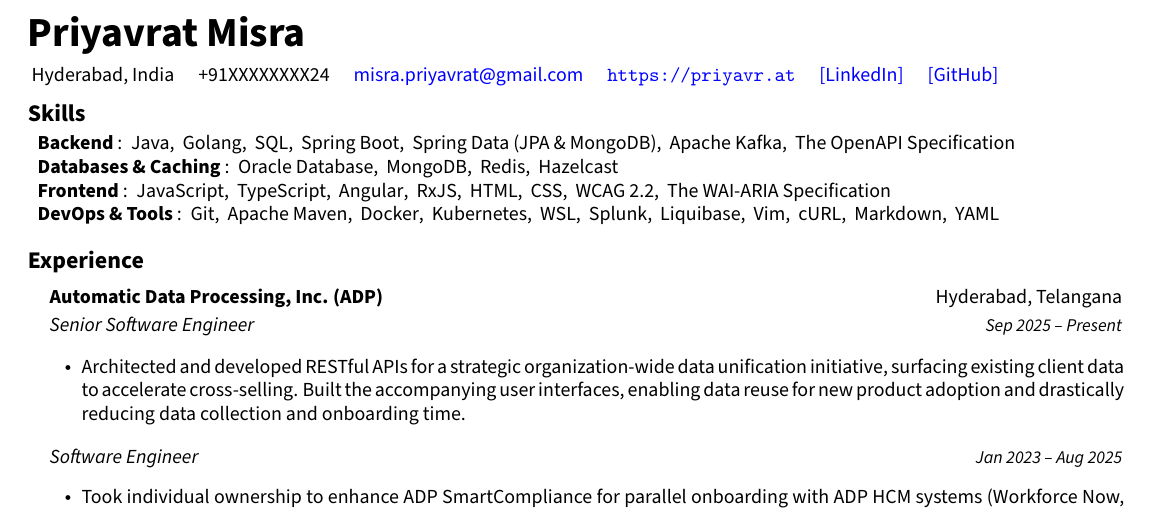
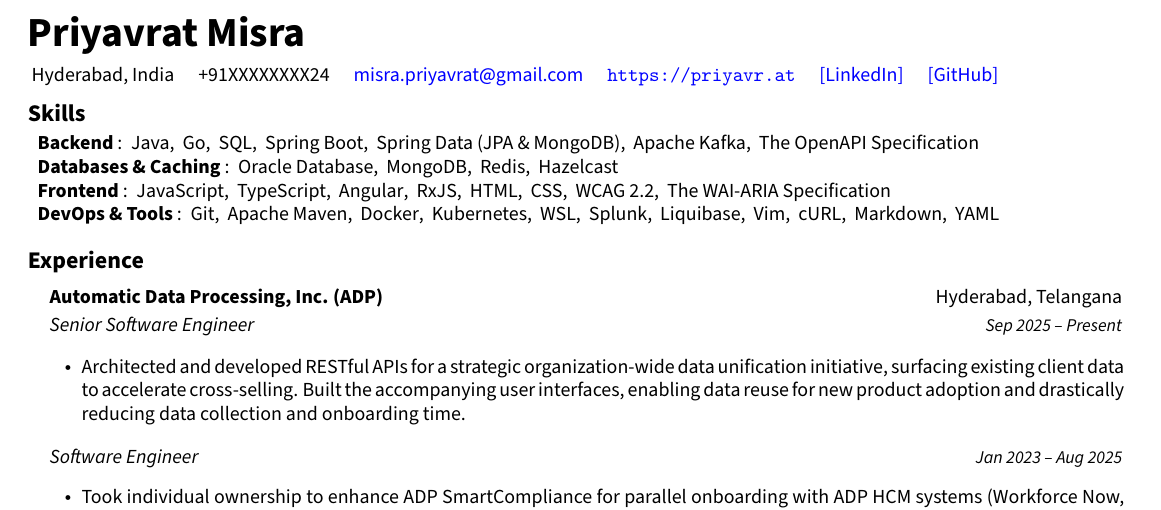
Before and after one commit to priyavrat-misra/resume, a LaTeX document (main.tex): part of the page, cut so that both start at the same text. Compiled offline with pdfLaTeX.

Commit message:
fix typo

```diff
--- a/main.tex
+++ b/main.tex
@@ -85,7 +85,7 @@
             \textbf{Backend} :
             \begin{enumerate*}[label={}, itemjoin={{, }}]
                 \item Java
-                \item Golang
+                \item Go
                 \item SQL
                 \item Spring Boot
                 \item Spring Data (JPA \& MongoDB)
```
